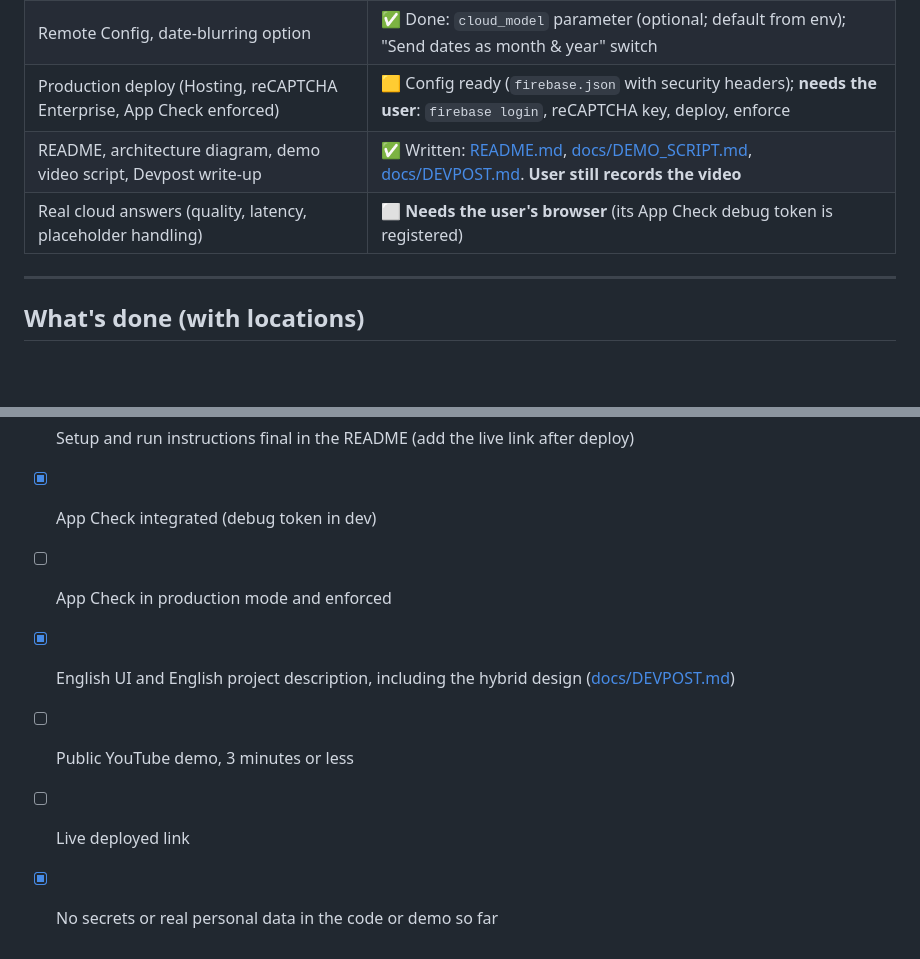
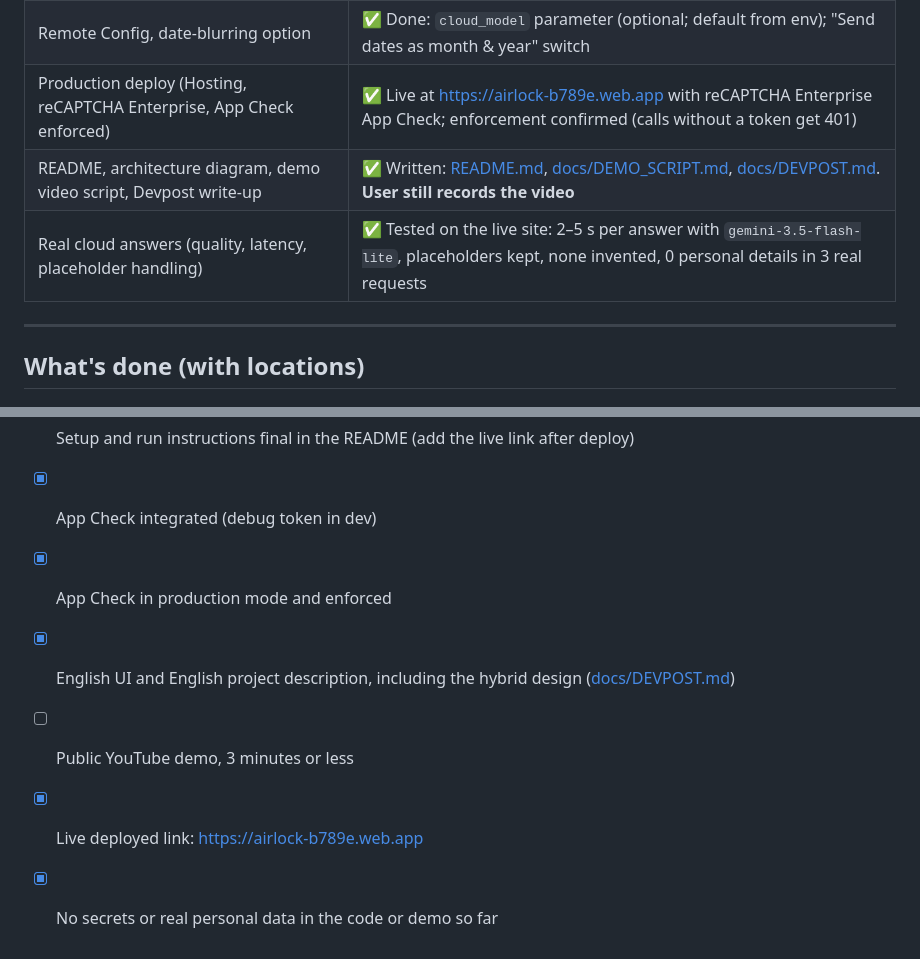
Before and after one commit to Sayandeep-Pal/Airlock, a Markdown page: PLAN.md, 2 parts joined by grey strips. GitHub-like rendering; blank space fills up the shorter version.

```diff
--- a/PLAN.md
+++ b/PLAN.md
@@ -25,9 +25,9 @@
 | Product-quality UI (lab moves to an "Under the hood" tab) | ✅ Done: how-it-works strip, "How to try it" box, footer, favicon, spinners, copy button, inline keyboard-accessible highlights |
 | PDF upload, ready-made tasks, "Try a sample" | ✅ Done: pdf.js on-device, drag-and-drop, bundled synthetic sample PDF; browser-tested |
 | Remote Config, date-blurring option | ✅ Done: `cloud_model` parameter (optional; default from env); "Send dates as month & year" switch |
-| Production deploy (Hosting, reCAPTCHA Enterprise, App Check enforced) | 🟨 Config ready (`firebase.json` with security headers); **needs the user**: `firebase login`, reCAPTCHA key, deploy, enforce |
+| Production deploy (Hosting, reCAPTCHA Enterprise, App Check enforced) | ✅ Live at https://airlock-b789e.web.app with reCAPTCHA Enterprise App Check; enforcement confirmed (calls without a token get 401) |
 | README, architecture diagram, demo video script, Devpost write-up | ✅ Written: [README.md](README.md), [docs/DEMO_SCRIPT.md](docs/DEMO_SCRIPT.md), [docs/DEVPOST.md](docs/DEVPOST.md). **User still records the video** |
-| Real cloud answers (quality, latency, placeholder handling) | ⬜ **Needs the user's browser** (its App Check debug token is registered) |
+| Real cloud answers (quality, latency, placeholder handling) | ✅ Tested on the live site: 2–5 s per answer with `gemini-3.5-flash-lite`, placeholders kept, none invented, 0 personal details in 3 real requests |
 
 ---
 
@@ -248,8 +254,8 @@ See [docs/DEMO_SCRIPT.md](docs/DEMO_SCRIPT.md): 2:50, with timestamps, narration
 - [x] Real AI calls through Firebase AI Logic
 - [x] Setup and run instructions final in the README (add the live link after deploy)
 - [x] App Check integrated (debug token in dev)
-- [ ] App Check in production mode and enforced
+- [x] App Check in production mode and enforced
 - [x] English UI and English project description, including the hybrid design ([docs/DEVPOST.md](docs/DEVPOST.md))
 - [ ] Public YouTube demo, 3 minutes or less
-- [ ] Live deployed link
+- [x] Live deployed link: https://airlock-b789e.web.app
 - [x] No secrets or real personal data in the code or demo so far
```
Also changed, not shown: other parts of PLAN.md (+29 -23 lines), README.md (+7 -5 lines), docs/DEVPOST.md (+2 -2 lines), docs/screenshots/3-answer.png (added), 8 other files.
